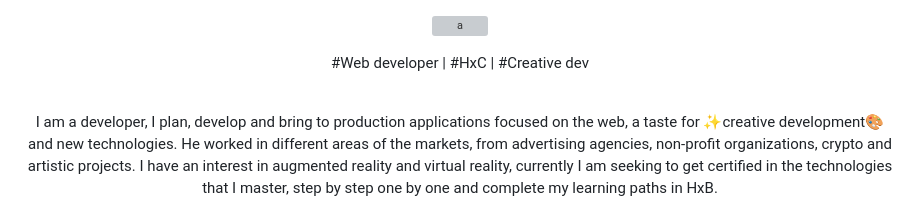
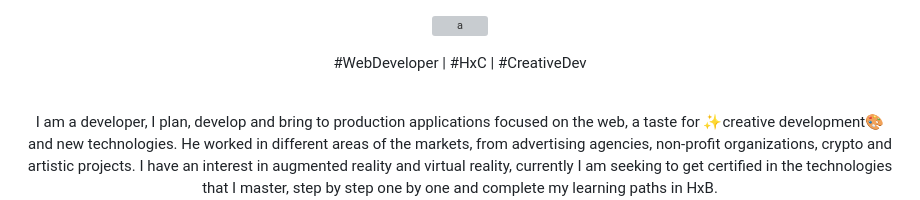
Before and after one commit to devandresrw/devandresrw, a Markdown page: README.md, the part around the change. Rendered like a GitHub page; grey boxes are pictures that could not be loaded.

```diff
--- a/README.md
+++ b/README.md
@@ -5,7 +5,7 @@
     </p>
 
 <p align="center">
-        #Web developer | #HxC | #Creative dev
+        #WebDeveloper | #HxC | #CreativeDev
     </p>
     <br>
     <p align="center" bold>
```
